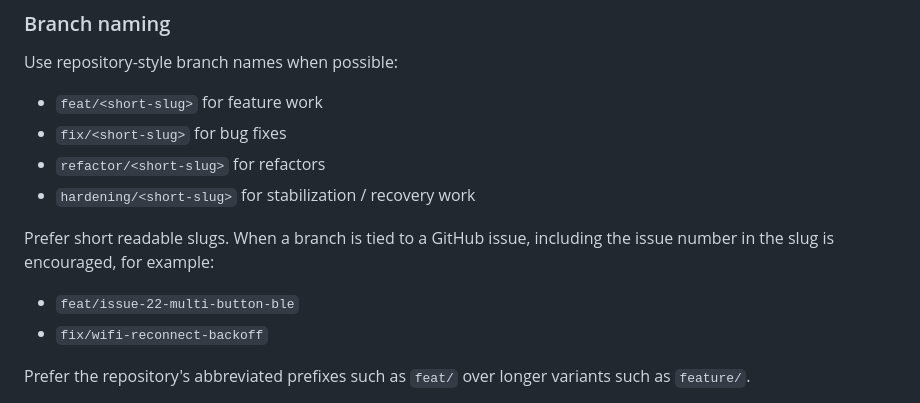
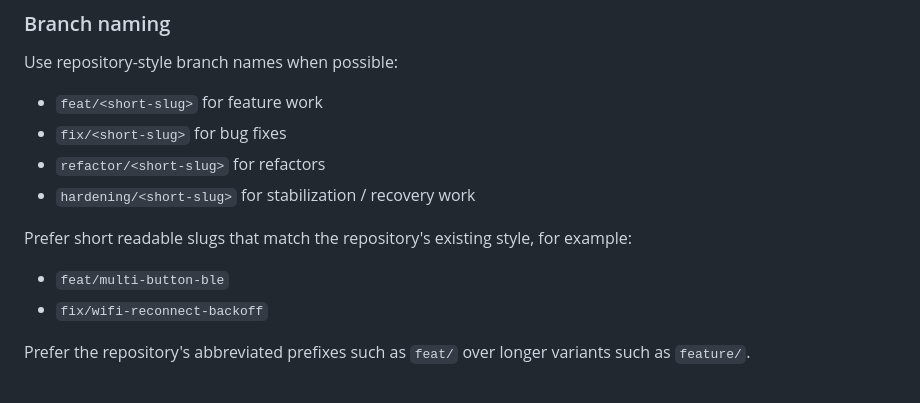
Before and after one commit to robertoamd90/blu-button-bridge, a Markdown page: docs/WORKFLOW.md, the part around the change. Rendered like a GitHub page.

Commit message:
Align branch naming guidance with repo style

```diff
--- a/docs/WORKFLOW.md
+++ b/docs/WORKFLOW.md
@@ -226,9 +226,9 @@ Use repository-style branch names when possible:
 - `refactor/<short-slug>` for refactors
 - `hardening/<short-slug>` for stabilization / recovery work
 
-Prefer short readable slugs. When a branch is tied to a GitHub issue, including the issue number in the slug is encouraged, for example:
+Prefer short readable slugs that match the repository's existing style, for example:
 
-- `feat/issue-22-multi-button-ble`
+- `feat/multi-button-ble`
 - `fix/wifi-reconnect-backoff`
 
 Prefer the repository's abbreviated prefixes such as `feat/` over longer variants such as `feature/`.
```
